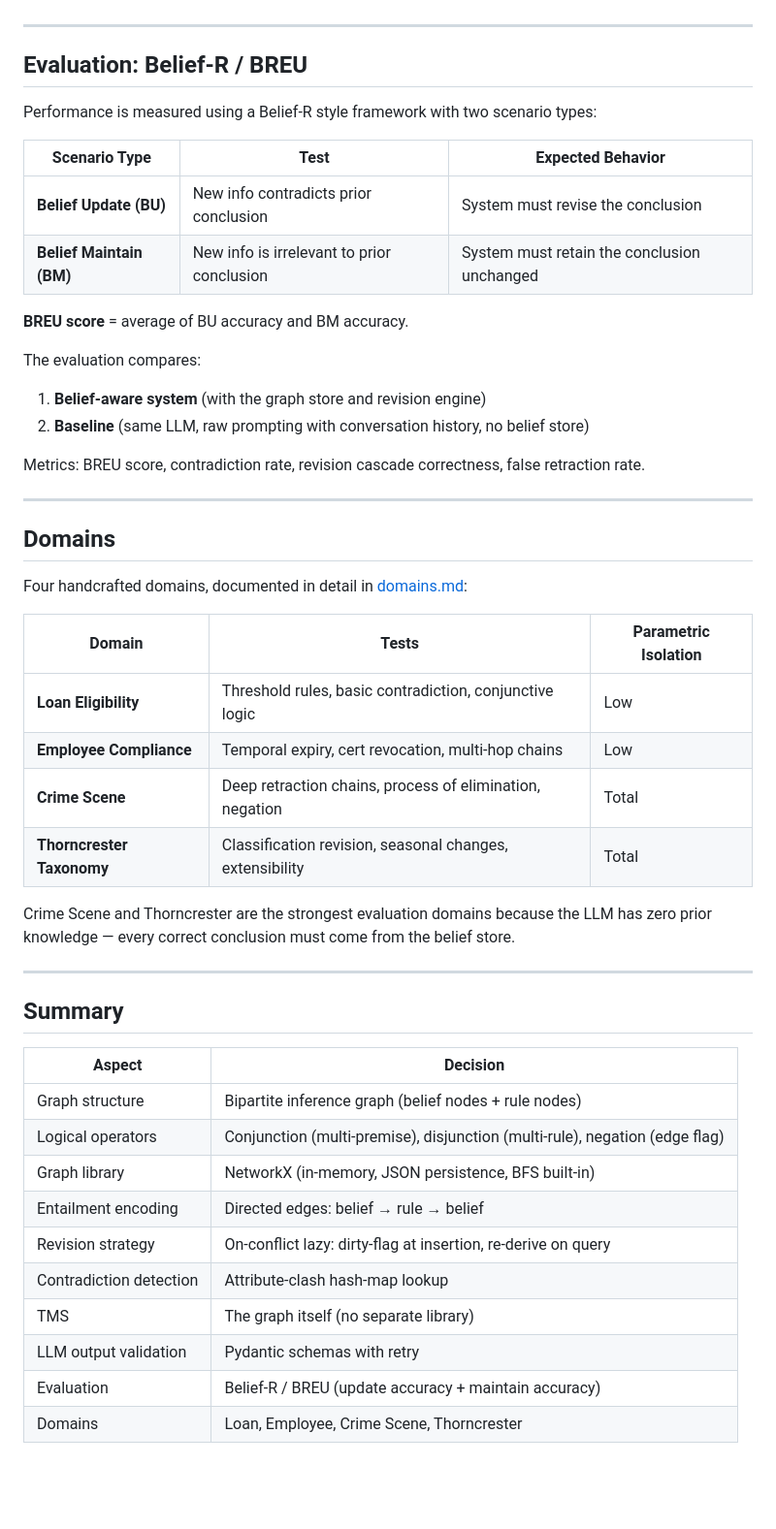
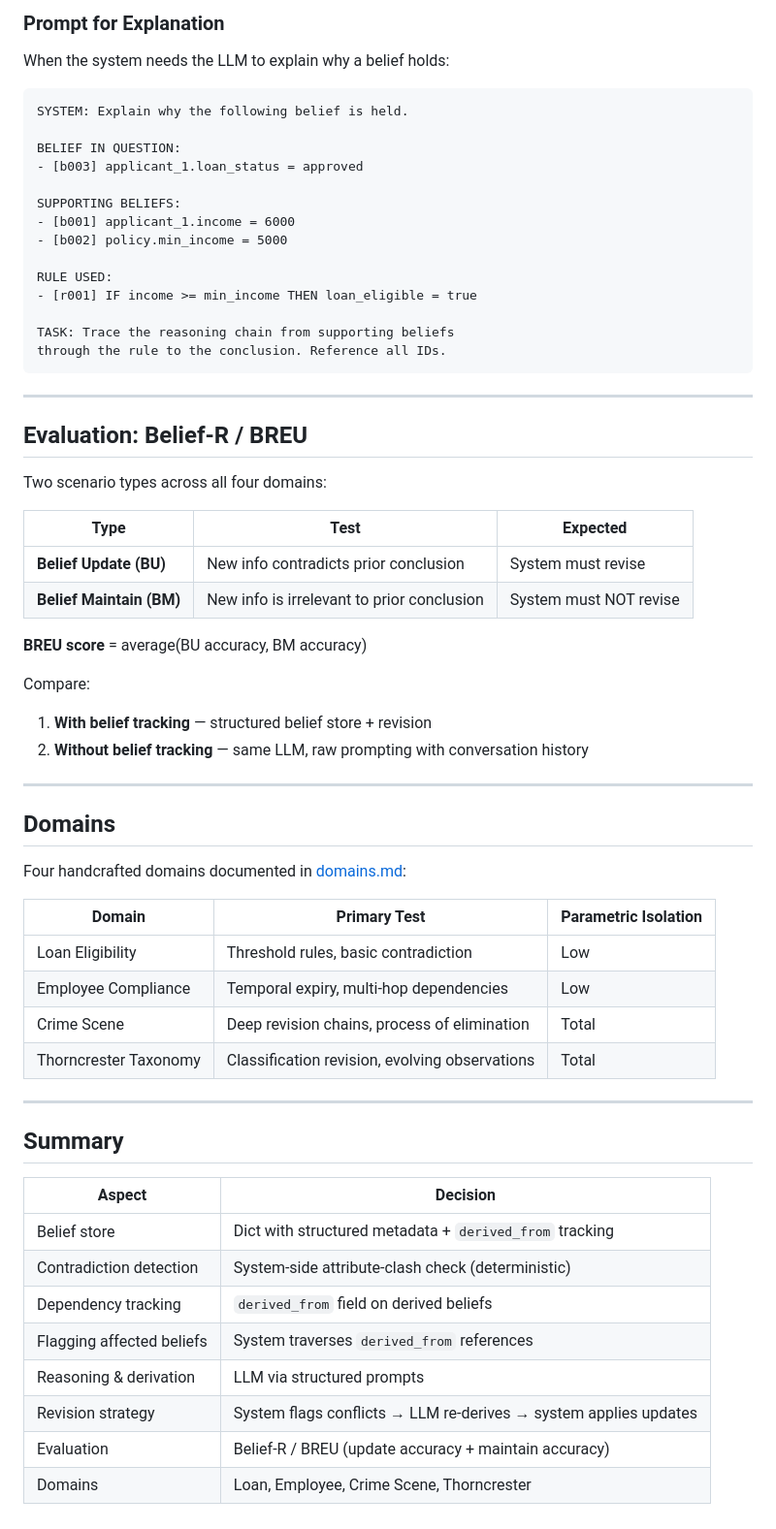
Before and after one commit to sultann-301/Belief-Aware-LLMs, a Markdown page: methodology_analysis.md, the part around one of its changes. Shown at 97% size. Drawn GitHub-style; blank space fills up the shorter version.

````diff
--- a/methodology_analysis.md
+++ b/methodology_analysis.md
@@ -259,37 +217,53 @@ No separate TMS library is needed. Cite Doyle (1979) and De Kleer (1986) to anch
+### Prompt for Explanation
+
+When the system needs the LLM to explain why a belief holds:
+
+```
+SYSTEM: Explain why the following belief is held.
+
+BELIEF IN QUESTION:
+- [b003] applicant_1.loan_status = approved
+
+SUPPORTING BELIEFS:
+- [b001] applicant_1.income = 6000
+- [b002] policy.min_income = 5000
+
+RULE USED:
+- [r001] IF income >= min_income THEN loan_eligible = true
+
+TASK: Trace the reasoning chain from supporting beliefs
+through the rule to the conclusion. Reference all IDs.
+```
 
 ---
 
 ## Evaluation: Belief-R / BREU
 
-Performance is measured using a Belief-R style framework with two scenario types:
+Two scenario types across all four domains:
 
-| Scenario Type | Test | Expected Behavior |
+| Type | Test | Expected |
 |---|---|---|
-| **Belief Update (BU)** | New info contradicts prior conclusion | System must revise the conclusion |
-| **Belief Maintain (BM)** | New info is irrelevant to prior conclusion | System must retain the conclusion unchanged |
+| **Belief Update (BU)** | New info contradicts prior conclusion | System must revise |
+| **Belief Maintain (BM)** | New info is irrelevant to prior conclusion | System must NOT revise |
 
-**BREU score** = average of BU accuracy and BM accuracy.
+**BREU score** = average(BU accuracy, BM accuracy)
 
-The evaluation compares:
-1. **Belief-aware system** (with the graph store and revision engine)
-2. **Baseline** (same LLM, raw prompting with conversation history, no belief store)
-
-Metrics: BREU score, contradiction rate, revision cascade correctness, false retraction rate.
+Compare:
+1. **With belief tracking** — structured belief store + revision
+2. **Without belief tracking** — same LLM, raw prompting with conversation history
 
 ---
 
 ## Domains
 
-Four handcrafted domains, documented in detail in [domains.md](file:///Users/mws/Documents/GitHub/Belief-Aware-LLMs/domains.md):
+Four handcrafted domains documented in [domains.md](file:///Users/mws/Documents/GitHub/Belief-Aware-LLMs/domains.md):
 
-| Domain | Tests | Parametric Isolation |
+| Domain | Primary Test | Parametric Isolation |
 |---|---|---|
-| **Loan Eligibility** | Threshold rules, basic contradiction, conjunctive logic | Low |
-| **Employee Compliance** | Temporal expiry, cert revocation, multi-hop chains | Low |
-| **Crime Scene** | Deep retraction chains, process of elimination, negation | Total |
-| **Thorncrester Taxonomy** | Classification revision, seasonal changes, extensibility | Total |
-
-Crime Scene and Thorncrester are the strongest evaluation domains because the LLM has zero prior knowledge — every correct conclusion must come from the belief store.
+| Loan Eligibility | Threshold rules, basic contradiction | Low |
+| Employee Compliance | Temporal expiry, multi-hop dependencies | Low |
+| Crime Scene | Deep revision chains, process of elimination | Total |
+| Thorncrester Taxonomy | Classification revision, evolving observations | Total |
 
 ---
 
@@ -297,13 +271,11 @@ Crime Scene and Thorncrester are the strongest evaluation domains because the LL
 
 | Aspect | Decision |
 |---|---|
-| Graph structure | Bipartite inference graph (belief nodes + rule nodes) |
-| Logical operators | Conjunction (multi-premise), disjunction (multi-rule), negation (edge flag) |
-| Graph library | NetworkX (in-memory, JSON persistence, BFS built-in) |
-| Entailment encoding | Directed edges: belief → rule → belief |
-| Revision strategy | On-conflict lazy: dirty-flag at insertion, re-derive on query |
-| Contradiction detection | Attribute-clash hash-map lookup |
-| TMS | The graph itself (no separate library) |
-| LLM output validation | Pydantic schemas with retry |
+| Belief store | Dict with structured metadata + `derived_from` tracking |
+| Contradiction detection | System-side attribute-clash check (deterministic) |
+| Dependency tracking | `derived_from` field on derived beliefs |
+| Flagging affected beliefs | System traverses `derived_from` references |
+| Reasoning & derivation | LLM via structured prompts |
+| Revision strategy | System flags conflicts → LLM re-derives → system applies updates |
 | Evaluation | Belief-R / BREU (update accuracy + maintain accuracy) |
 | Domains | Loan, Employee, Crime Scene, Thorncrester |
````
Also changed, not shown: other parts of methodology_analysis.md (+167 -209 lines).
